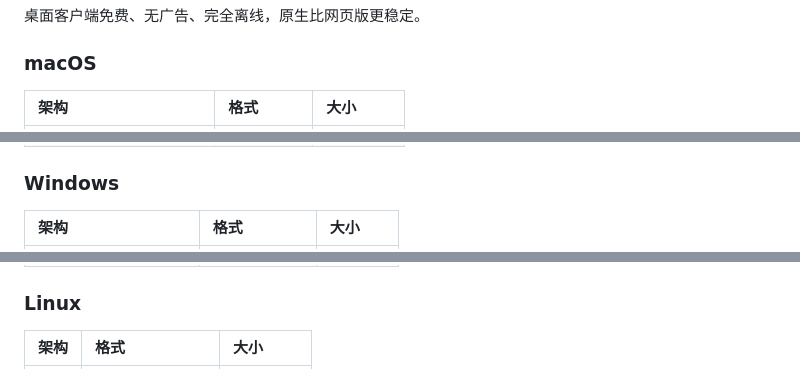
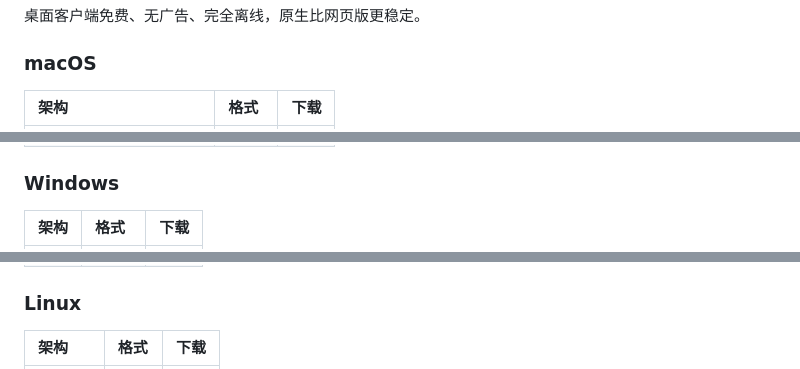
Before and after one commit to qhzhq/xiaopaiban, a Markdown page: README.md, 3 parts joined by grey strips. GitHub-like rendering.

```diff
--- a/README.md
+++ b/README.md
@@ -66,5 +66,5 @@
 
 ### macOS
 
-| 架构 | 格式 | 大小 |
+| 架构 | 格式 | 下载 |
 |:---|:---|:---|
@@ -75,5 +73,5 @@
 
 ### Windows
 
-| 架构 | 格式 | 大小 |
+| 架构 | 格式 | 下载 |
 |:---|:---|:---|
@@ -81,5 +80,5 @@
 
 ### Linux
 
-| 架构 | 格式 | 大小 |
+| 架构 | 格式 | 下载 |
 |:---|:---|:---|
```
Also changed, not shown: other parts of README.md (+7 -7 lines).
